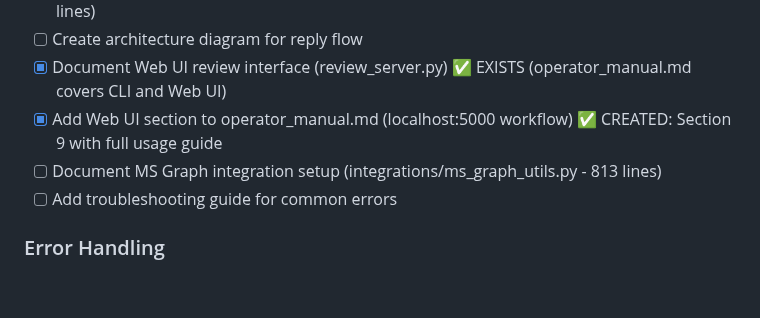
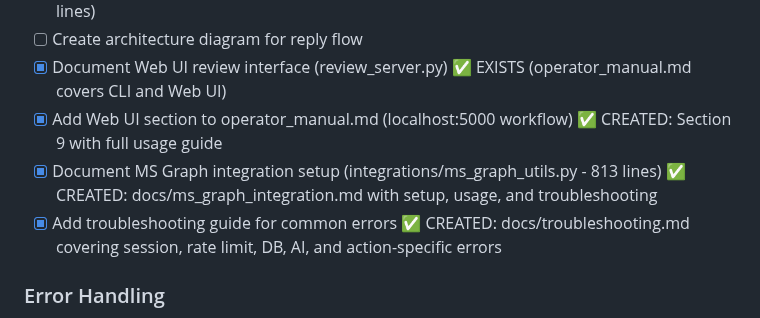
Before and after one commit to waynegault/ancestry, a Markdown page: todo.md, the part around the change. GitHub-like rendering; blank space fills up the shorter version.

Commit message:
Docs: Add MS Graph integration guide and troubleshooting documentation

```diff
--- a/todo.md
+++ b/todo.md
@@ -741,8 +741,8 @@ The following modules are **fully implemented** but **not integrated** into the
 - [ ] Create architecture diagram for reply flow
 - [x] Document Web UI review interface (review_server.py) ✅ EXISTS (operator_manual.md covers CLI and Web UI)
 - [x] Add Web UI section to operator_manual.md (localhost:5000 workflow) ✅ CREATED: Section 9 with full usage guide
-- [ ] Document MS Graph integration setup (integrations/ms_graph_utils.py - 813 lines)
-- [ ] Add troubleshooting guide for common errors
+- [x] Document MS Graph integration setup (integrations/ms_graph_utils.py - 813 lines) ✅ CREATED: docs/ms_graph_integration.md with setup, usage, and troubleshooting
+- [x] Add troubleshooting guide for common errors ✅ CREATED: docs/troubleshooting.md covering session, rate limit, DB, AI, and action-specific errors
 
 ### Error Handling
 - [x] Implement recovery strategies referenced in error_handling.py header comments ✅ WIRED: action_runner._ensure_required_state() uses ancestry_session_recovery, ancestry_api_recovery, ancestry_database_recovery on failure
```
Also changed, not shown: docs/ms_graph_integration.md (added, +198 -0 lines), docs/troubleshooting.md (added, +284 -0 lines).
